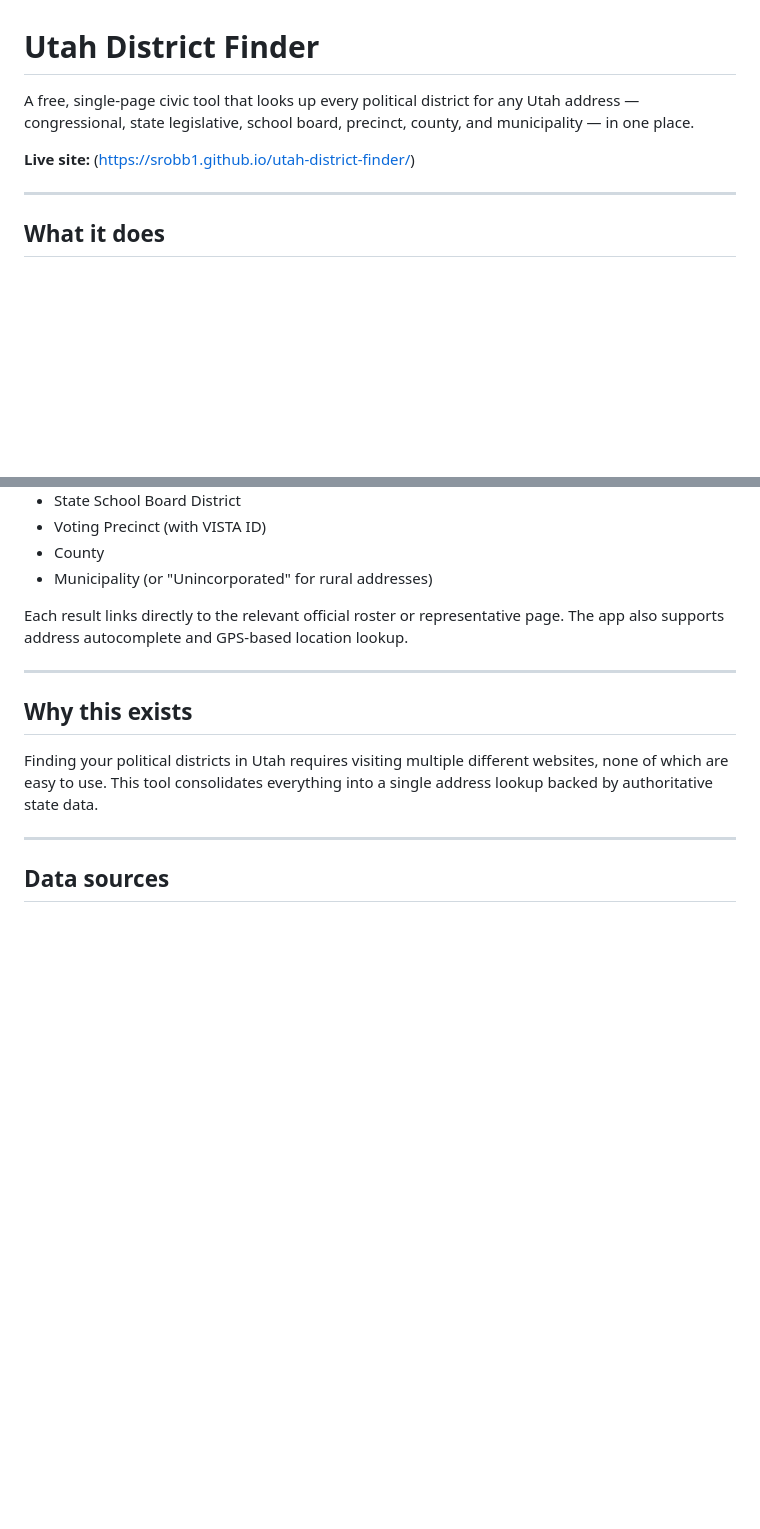
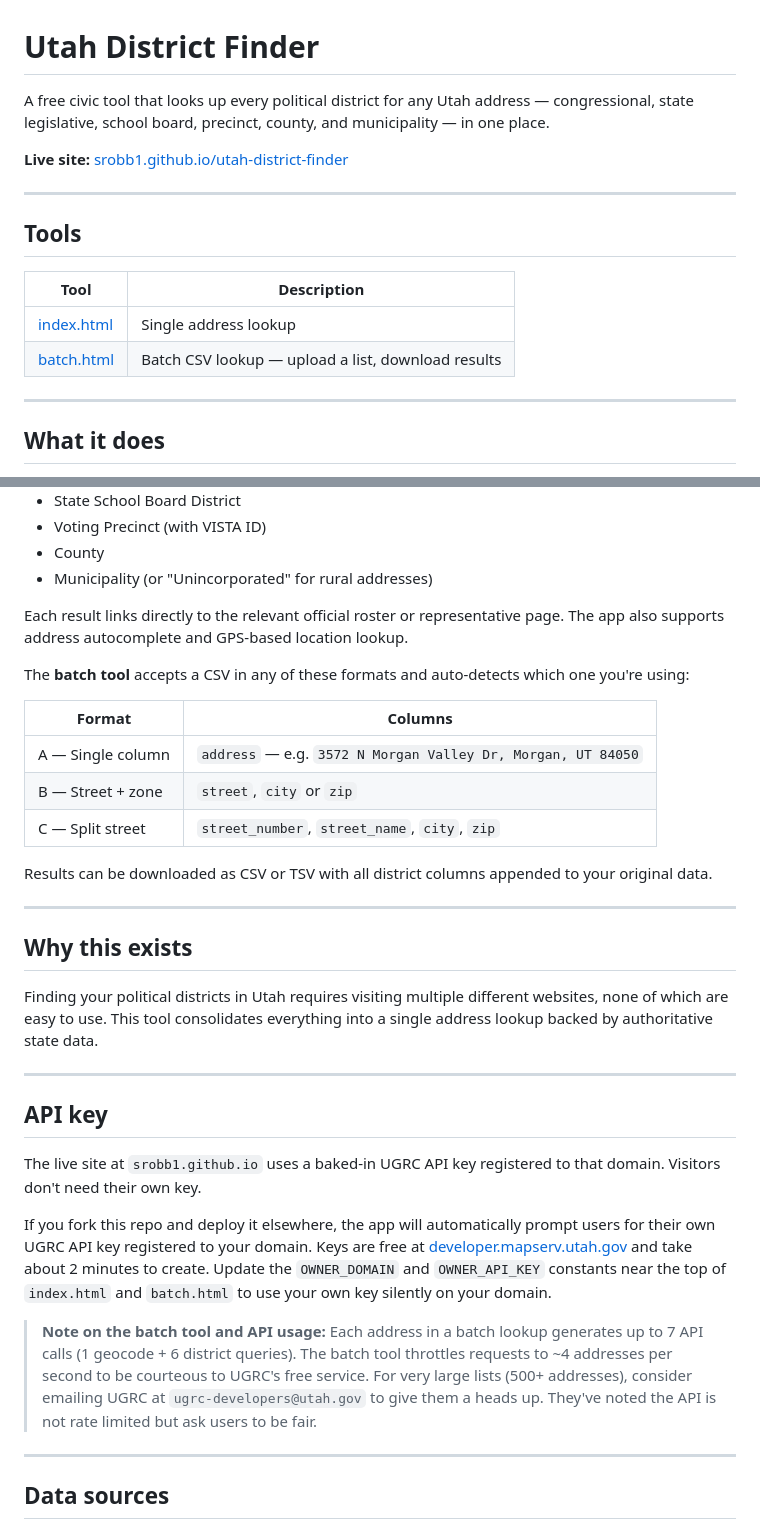
Before and after one commit to srobb1/utah-district-finder, a Markdown page: README.md, 2 parts joined by grey strips. Rendered like a GitHub page; blank space fills up the shorter version.

```diff
--- a/README.md
+++ b/README.md
@@ -1,8 +1,17 @@
 # Utah District Finder
 
-A free, single-page civic tool that looks up every political district for any Utah address — congressional, state legislative, school board, precinct, county, and municipality — in one place.
+A free civic tool that looks up every political district for any Utah address — congressional, state legislative, school board, precinct, county, and municipality — in one place.
 
-**Live site:** ([https://srobb1.github.io/utah-district-finder/](https://srobb1.github.io/utah-district-finder/))
+**Live site:** [srobb1.github.io/utah-district-finder](https://srobb1.github.io/utah-district-finder)
+
+---
+
+## Tools
+
+| Tool | Description |
+|---|---|
+| [index.html](https://srobb1.github.io/utah-district-finder/) | Single address lookup |
+| [batch.html](https://srobb1.github.io/utah-district-finder/batch.html) | Batch CSV lookup — upload a list, download results |
 
 ---
 
@@ -20,11 +29,31 @@ Enter any Utah street address and instantly see:
 
 Each result links directly to the relevant official roster or representative page. The app also supports address autocomplete and GPS-based location lookup.
 
+The **batch tool** accepts a CSV in any of these formats and auto-detects which one you're using:
+
+| Format | Columns |
+|---|---|
+| A — Single column | `address` — e.g. `3572 N Morgan Valley Dr, Morgan, UT 84050` |
+| B — Street + zone | `street`, `city` or `zip` |
+| C — Split street | `street_number`, `street_name`, `city`, `zip` |
+
+Results can be downloaded as CSV or TSV with all district columns appended to your original data.
+
 ---
 
 ## Why this exists
 
 Finding your political districts in Utah requires visiting multiple different websites, none of which are easy to use. This tool consolidates everything into a single address lookup backed by authoritative state data.
+
+---
+
+## API key
+
+The live site at `srobb1.github.io` uses a baked-in UGRC API key registered to that domain. Visitors don't need their own key.
+
+If you fork this repo and deploy it elsewhere, the app will automatically prompt users for their own UGRC API key registered to your domain. Keys are free at [developer.mapserv.utah.gov](https://developer.mapserv.utah.gov) and take about 2 minutes to create. Update the `OWNER_DOMAIN` and `OWNER_API_KEY` constants near the top of `index.html` and `batch.html` to use your own key silently on your domain.
+
+> **Note on the batch tool and API usage:** Each address in a batch lookup generates up to 7 API calls (1 geocode + 6 district queries). The batch tool throttles requests to ~4 addresses per second to be courteous to UGRC's free service. For very large lists (500+ addresses), consider emailing UGRC at `ugrc-developers@utah.gov` to give them a heads up. They've noted the API is not rate limited but ask users to be fair.
 
 ---
 
```
Also changed, not shown: other parts of README.md (+25 -13 lines).
